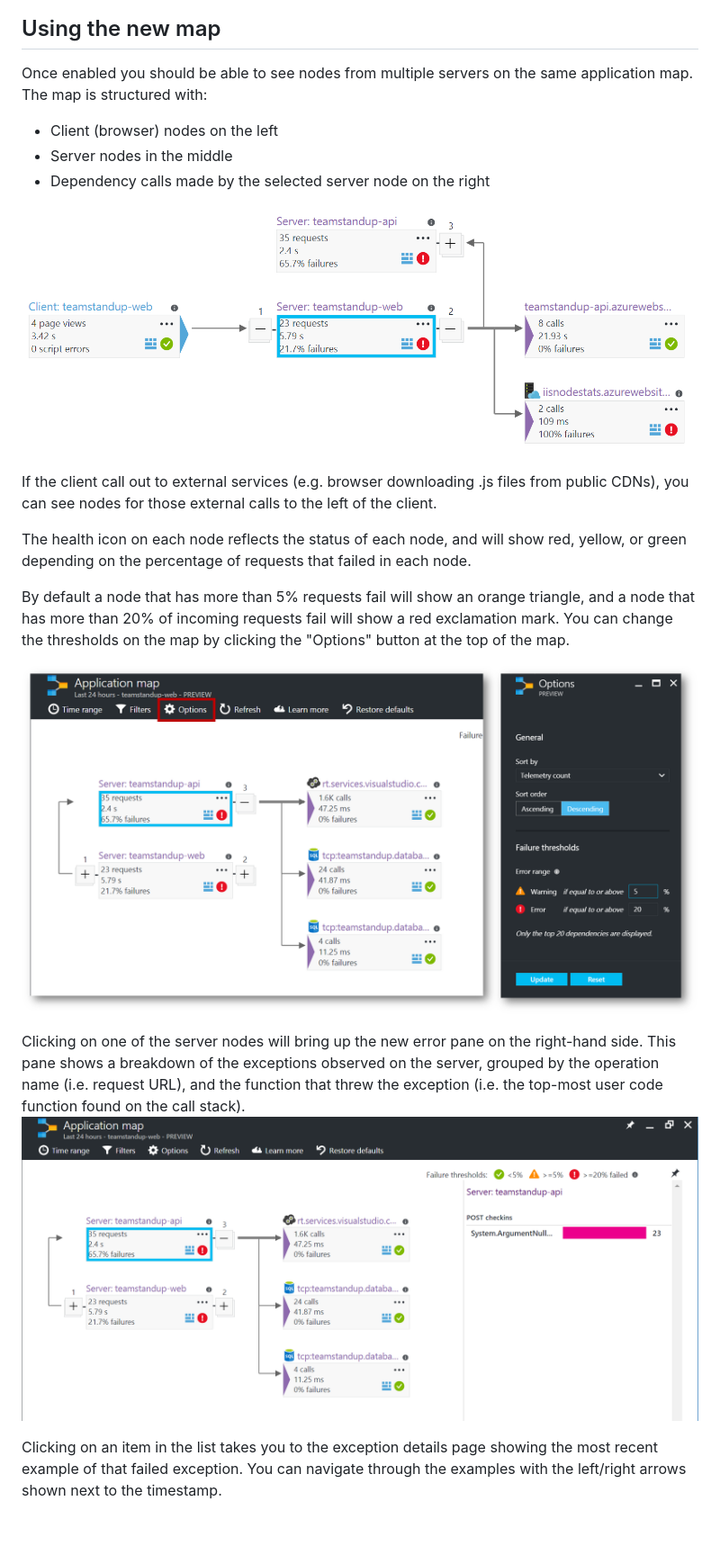
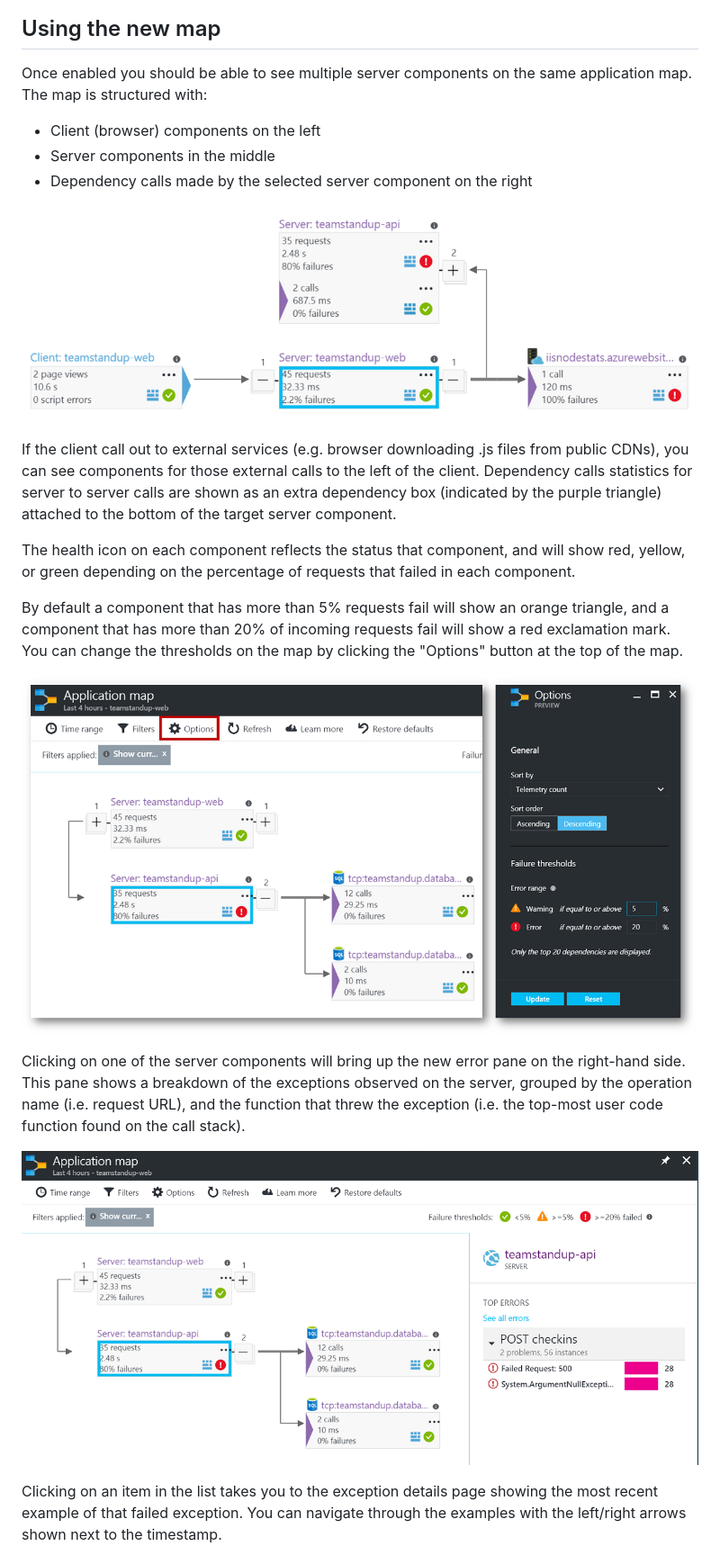
Before and after one commit to MohanGsk/ApplicationInsights-Home, a Markdown page: app-insights-app-map-preview.md, the part around the change printed below. Shown: that part at 90% size. GitHub-like rendering; pictures changed too: media/app-insights-app-map/api-node-selected.png, media/app-insights-app-map/multiple-server-nodes.png, media/app-insights-app-map/set-threshold.png; blank space fills up the shorter version.

Commit message:
Updating app map preview documentation
The .NET SDK has moved from myget to the beta in the NuGet feed. The UI has also been updated in the portal.

```diff
--- a/app-insights-app-map-preview.md
+++ b/app-insights-app-map-preview.md
@@ -106,30 +101,31 @@ For the best experience, maximize (full-screen) the map and pin it to your dashb
 ![Opening the app map in the portal][open-app-map]
 
 ## Using the new map
-Once enabled you should be able to see nodes from multiple servers on the same application map. The map is structured with:
-* Client (browser) nodes on the left
-* Server nodes in the middle
-* Dependency calls made by the selected server node on the right
+Once enabled you should be able to see multiple server components on the same application map. The map is structured with:
+* Client (browser) components on the left
+* Server components in the middle
+* Dependency calls made by the selected server component on the right
 
-![Client nodes on the left, server nodes in the middle, dependency calls on the right][node-group-labels]
+![Client components on the left, server components in the middle, dependency calls on the right][node-group-labels]
 
 If the client call out to external services (e.g. browser downloading .js files from public CDNs), you can
-see nodes for those external calls to the left of the client.
+see components for those external calls to the left of the client. Dependency calls statistics for server to server calls
+are shown as an extra dependency box (indicated by the purple triangle) attached to the bottom of the target server component.
 
-The health icon on each node reflects the status of each node, and will show red, yellow, or green depending on the percentage of
-requests that failed in each node.
+The health icon on each component reflects the status that component, and will show red, yellow, or green depending on the percentage of
+requests that failed in each component.
 
-By default a node that has more than 5% requests fail will show an orange triangle, and a node that has more than 20% of
+By default a component that has more than 5% requests fail will show an orange triangle, and a component that has more than 20% of
 incoming requests fail will show a red exclamation mark. You can change the thresholds on the map by clicking
 the "Options" button at the top of the map.
 
 ![Change thresholds by clicking the options tab][set-threshold]
 
-Clicking on one of the server nodes will bring up the new error pane on the right-hand side. This pane shows a breakdown of the
+Clicking on one of the server components will bring up the new error pane on the right-hand side. This pane shows a breakdown of the
 exceptions observed on the server, grouped by the operation name (i.e. request URL), and the function that threw the exception
 (i.e. the top-most user code function found on the call stack).
-![Errors for the API node][api-node-selected]
 
+![Errors for the API component][api-node-selected]
 
 Clicking on an item in the list takes you to the exception details page showing the most recent example of that failed
 exception. You can navigate through the examples with the left/right arrows shown next to the timestamp.
```
Also changed, not shown: other parts of app-insights-app-map-preview.md (+29 -38 lines), media/app-insights-app-map/add-myget-feed.png (deleted), media/app-insights-app-map/error-pane-flow.png, media/app-insights-app-map/installing-beta-sdk.png.
